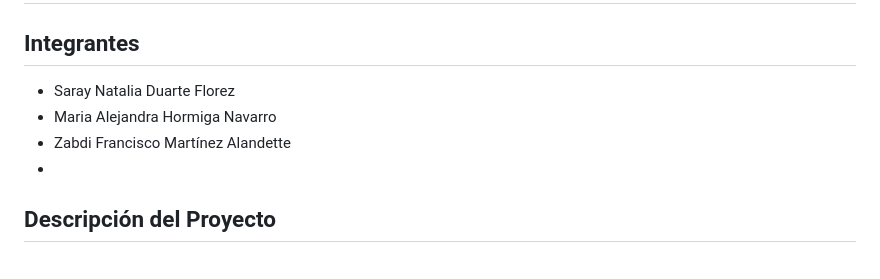
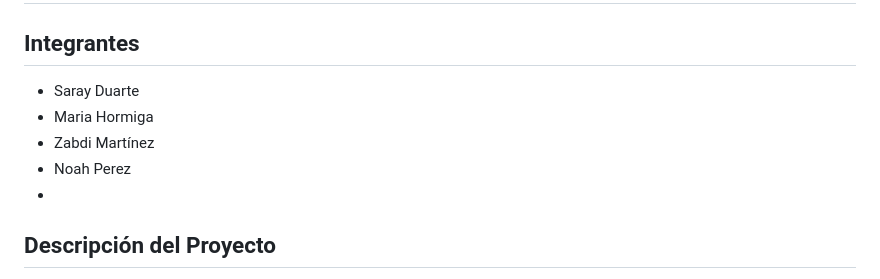
Before and after one commit to saryduarte/Smarthome-System, a Markdown page: README.md, the part around one of its changes. Rendered like a GitHub page.

```diff
--- a/README.md
+++ b/README.md
@@ -2,9 +2,10 @@
 
 ## Integrantes
 
-* Saray Natalia Duarte Florez
-* Maria Alejandra Hormiga Navarro
-* Zabdi Francisco Martínez Alandette
+* Saray Duarte
+* Maria Hormiga
+* Zabdi Martínez
+* Noah Perez
 *
 ## Descripción del Proyecto
 
```
Also changed, not shown: other parts of README.md (+22 -0 lines).
